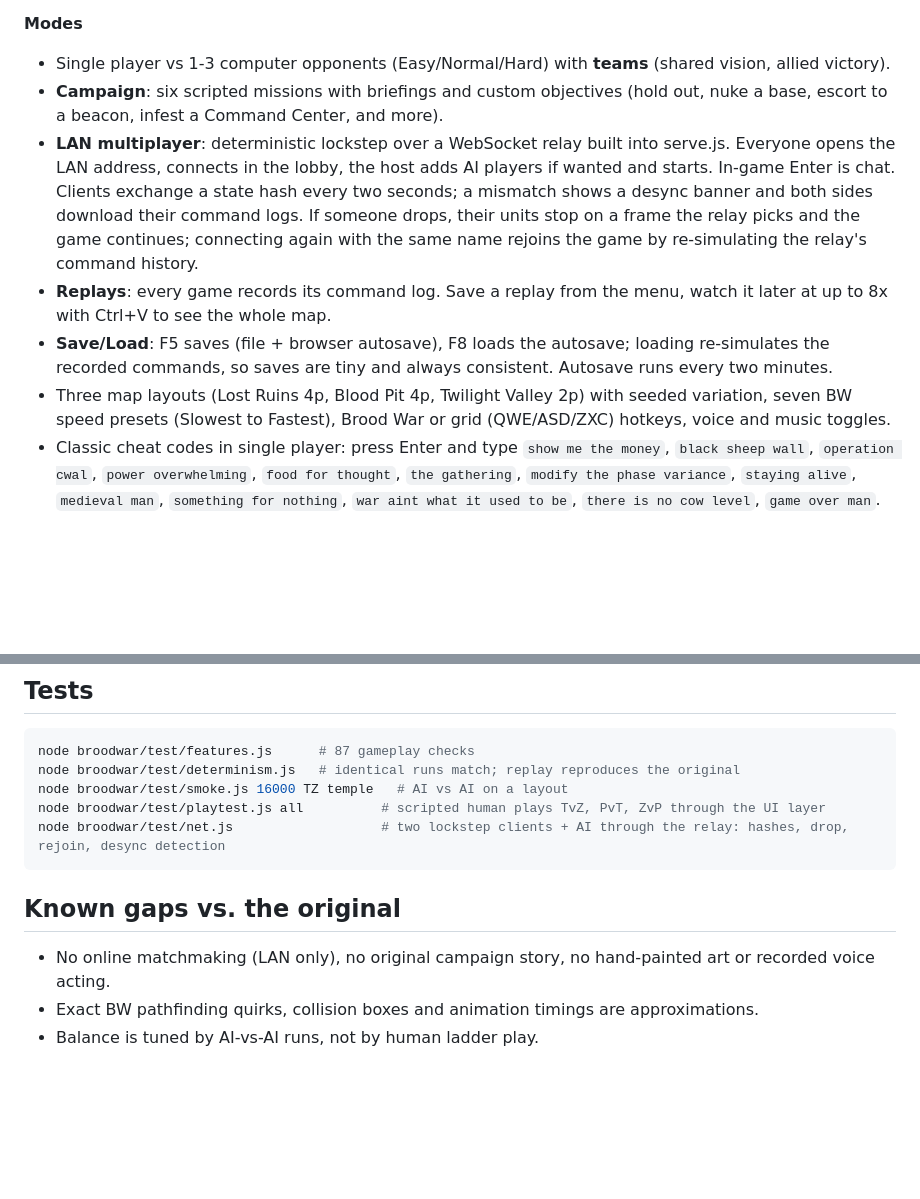
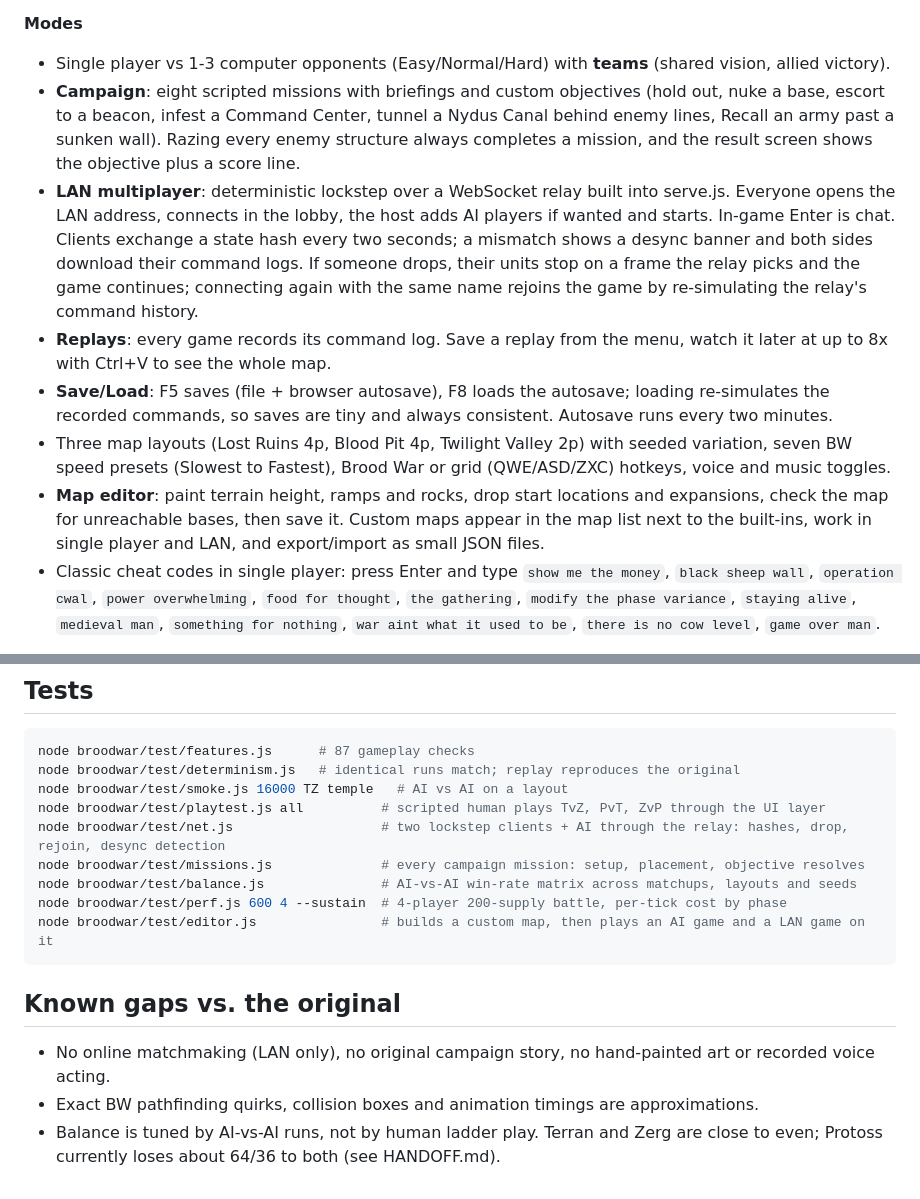
Before and after one commit to Zacsluss/Outerworld-War, a Markdown page: README.md, 2 parts joined by grey strips. Rendered like a GitHub page; blank space fills up the shorter version.

````diff
--- a/README.md
+++ b/README.md
@@ -24,11 +24,12 @@ Then open http://localhost:8765. The server also prints a LAN address for multip
 
 **Modes**
 - Single player vs 1-3 computer opponents (Easy/Normal/Hard) with **teams** (shared vision, allied victory).
-- **Campaign**: six scripted missions with briefings and custom objectives (hold out, nuke a base, escort to a beacon, infest a Command Center, and more).
+- **Campaign**: eight scripted missions with briefings and custom objectives (hold out, nuke a base, escort to a beacon, infest a Command Center, tunnel a Nydus Canal behind enemy lines, Recall an army past a sunken wall). Razing every enemy structure always completes a mission, and the result screen shows the objective plus a score line.
 - **LAN multiplayer**: deterministic lockstep over a WebSocket relay built into serve.js. Everyone opens the LAN address, connects in the lobby, the host adds AI players if wanted and starts. In-game Enter is chat. Clients exchange a state hash every two seconds; a mismatch shows a desync banner and both sides download their command logs. If someone drops, their units stop on a frame the relay picks and the game continues; connecting again with the same name rejoins the game by re-simulating the relay's command history.
 - **Replays**: every game records its command log. Save a replay from the menu, watch it later at up to 8x with Ctrl+V to see the whole map.
 - **Save/Load**: F5 saves (file + browser autosave), F8 loads the autosave; loading re-simulates the recorded commands, so saves are tiny and always consistent. Autosave runs every two minutes.
 - Three map layouts (Lost Ruins 4p, Blood Pit 4p, Twilight Valley 2p) with seeded variation, seven BW speed presets (Slowest to Fastest), Brood War or grid (QWE/ASD/ZXC) hotkeys, voice and music toggles.
+- **Map editor**: paint terrain height, ramps and rocks, drop start locations and expansions, check the map for unreachable bases, then save it. Custom maps appear in the map list next to the built-ins, work in single player and LAN, and export/import as small JSON files.
 - Classic cheat codes in single player: press Enter and type `show me the money`, `black sheep wall`, `operation cwal`, `power overwhelming`, `food for thought`, `the gathering`, `modify the phase variance`, `staying alive`, `medieval man`, `something for nothing`, `war aint what it used to be`, `there is no cow level`, `game over man`.
 
 **AI**: scripted openings per race, macro (workers, supply, gas saturation, expansions, production, add-ons, static defence), research priorities, scouting, wave attacks with grouping and reinforcement, drop play with transports, kiting for vultures/mutalisks/dragoons, siege/unsiege, stim, lurker burrow, storm, plague/swarm, irradiate, broodlings, stasis, mines and nukes.
@@ -57,10 +58,14 @@ node broodwar/test/determinism.js   # identical runs match; replay reproduces th
 node broodwar/test/smoke.js 16000 TZ temple   # AI vs AI on a layout
 node broodwar/test/playtest.js all          # scripted human plays TvZ, PvT, ZvP through the UI layer
 node broodwar/test/net.js                   # two lockstep clients + AI through the relay: hashes, drop, rejoin, desync detection
+node broodwar/test/missions.js              # every campaign mission: setup, placement, objective resolves
+node broodwar/test/balance.js               # AI-vs-AI win-rate matrix across matchups, layouts and seeds
+node broodwar/test/perf.js 600 4 --sustain  # 4-player 200-supply battle, per-tick cost by phase
+node broodwar/test/editor.js                # builds a custom map, then plays an AI game and a LAN game on it
 ```
 
 ## Known gaps vs. the original
 
 - No online matchmaking (LAN only), no original campaign story, no hand-painted art or recorded voice acting.
 - Exact BW pathfinding quirks, collision boxes and animation timings are approximations.
-- Balance is tuned by AI-vs-AI runs, not by human ladder play.
+- Balance is tuned by AI-vs-AI runs, not by human ladder play. Terran and Zerg are close to even; Protoss currently loses about 64/36 to both (see HANDOFF.md).
````
Also changed, not shown: HANDOFF.md (+77 -36 lines), PLAYTEST.md (+10 -0 lines).
